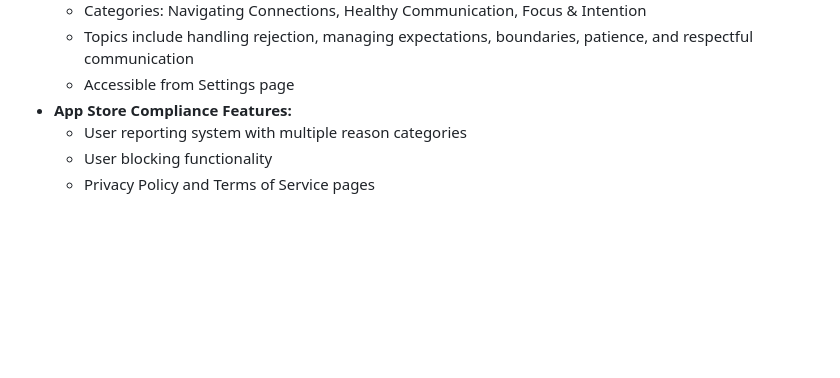
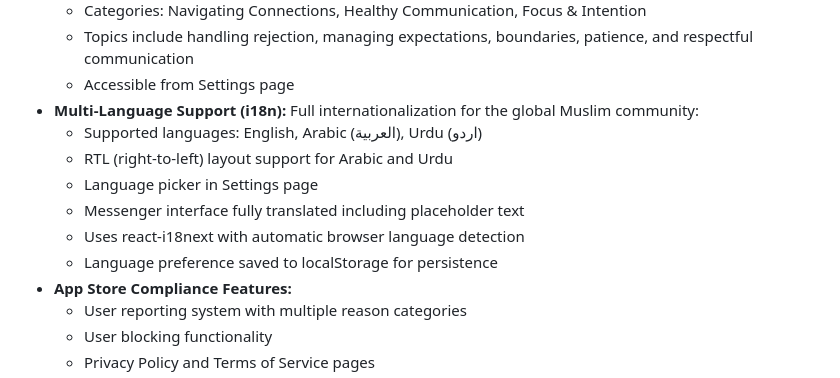
Before and after one commit to GAZB2212/Fusion-connect, a Markdown page: replit.md, the part around the change. Rendered like a GitHub page; blank space fills up the shorter version.

Commit message:
Add multi-language support for global community and messenger
Implement internationalization (i18n) for English, Arabic, and Urdu, including RTL layout support, a language picker in settings, and translated messenger interface using react-i18next.

Replit-Commit-Author: Agent
Replit-Commit-Session-Id: 51193b2d-d16f-4bed-bce2-3e5e4284b433
Replit-Commit-Checkpoint-Type: full_checkpoint
Replit-Commit-Event-Id: f1bbd945-2749-4937-90e5-1c7b96e736b3
Replit-Commit-Screenshot-Url: https://storage.googleapis.com/screenshot-production-us-central1/07c89496-b2aa-46c8-bc9c-23c14534ca38/51193b2d-d16f-4bed-bce2-3e5e4284b433/dWZEQOk

```diff
--- a/replit.md
+++ b/replit.md
@@ -77,6 +77,13 @@ The platform features a luxury aesthetic with a primary deep navy color, gold ac
   - Categories: Navigating Connections, Healthy Communication, Focus & Intention
   - Topics include handling rejection, managing expectations, boundaries, patience, and respectful communication
   - Accessible from Settings page
+- **Multi-Language Support (i18n):** Full internationalization for the global Muslim community:
+  - Supported languages: English, Arabic (العربية), Urdu (اردو)
+  - RTL (right-to-left) layout support for Arabic and Urdu
+  - Language picker in Settings page
+  - Messenger interface fully translated including placeholder text
+  - Uses react-i18next with automatic browser language detection
+  - Language preference saved to localStorage for persistence
 - **App Store Compliance Features:**
   - User reporting system with multiple reason categories
   - User blocking functionality
```
